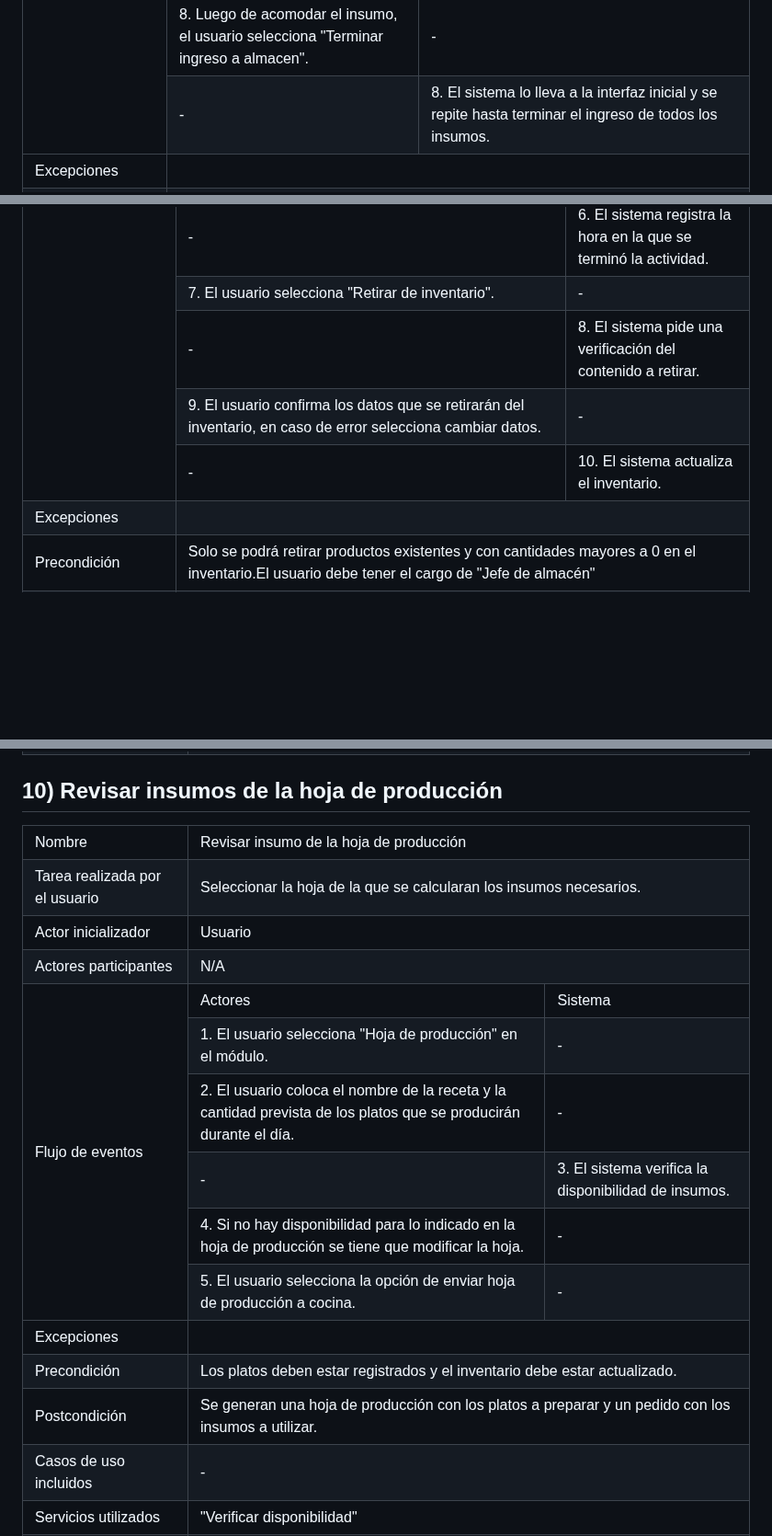
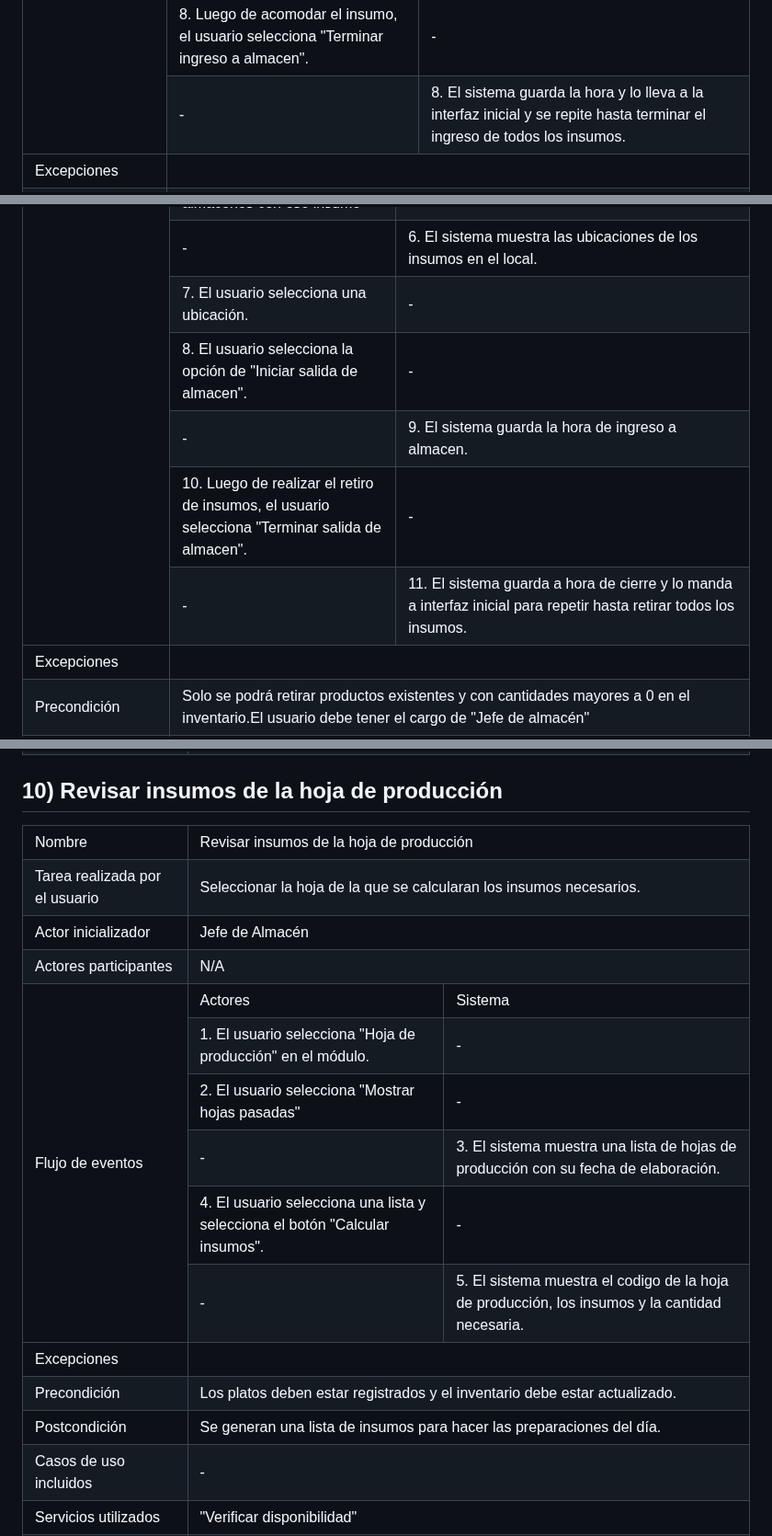
Before and after one commit to fiis-bd242/bd242-grupo2, a Markdown page: 4/4.5/4.5.md, 3 parts joined by grey strips. Shown at 92% size. Rendered like a GitHub page; blank space fills up the shorter version.

Commit message:
requerimientosinventario

```diff
--- a/4/4.5/4.5.md
+++ b/4/4.5/4.5.md
@@ -367,7 +367,7 @@
 		</tr>
 		<tr>
 			<td>-</td>
-			<td>8. El sistema lo lleva a la interfaz inicial y se repite hasta terminar el ingreso de todos los insumos.</td>
+			<td>8. El sistema guarda la hora y lo lleva a la interfaz inicial y se repite hasta terminar el ingreso de todos los insumos.</td>
 		</tr>
 		<tr>
 			<td>Excepciones</td>
@@ -443,23 +443,27 @@
 		</tr>
 		<tr>
 			<td>-</td>
-			<td>6. El sistema registra la hora en la que se terminó la actividad.</td>
+			<td>6. El sistema muestra las ubicaciones de los insumos en el local.</td>
 		</tr>
 		<tr>
-			<td>7. El usuario selecciona "Retirar de inventario".</td>
+			<td>7. El usuario selecciona una ubicación.</td>
+			<td>-</td>
+		</tr>
+		<tr>
+			<td>8. El usuario selecciona la opción de "Iniciar salida de almacen".</td>
 			<td>-</td>
 		</tr>
 		<tr>
 			<td>-</td>
-			<td>8. El sistema pide una verificación del contenido a retirar.</td>
+			<td>9. El sistema guarda la hora de ingreso a almacen.</td>
 		</tr>
 		<tr>
-			<td>9. El usuario confirma los datos que se retirarán del inventario, en caso de error selecciona cambiar datos.</td>
+			<td>10. Luego de realizar el retiro de insumos, el usuario selecciona "Terminar salida de almacen".</td>
 			<td>-</td>
 		</tr>
 		<tr>
 			<td>-</td>
-			<td>10. El sistema actualiza el inventario.</td>
+			<td>11. El sistema guarda a hora de cierre y lo manda a interfaz inicial para repetir hasta retirar todos los insumos.</td>
 		</tr>
 		<tr>
 			<td>Excepciones</td>
@@ -776,7 +780,7 @@
 	<tbody>
 		<tr>
 			<td>Nombre</td>
-			<td colspan="2">Revisar insumo de la hoja de producción</td>
+			<td colspan="2">Revisar insumos de la hoja de producción</td>
 		</tr>
 		<tr>
 			<td>Tarea realizada por el usuario</td>
@@ -784,7 +788,7 @@
 		</tr>
 		<tr>
 			<td>Actor inicializador</td>
-			<td colspan="2">Usuario</td>
+			<td colspan="2">Jefe de Almacén</td>
 		</tr>
 		<tr>
 			<td>Actores participantes</td>
@@ -800,20 +804,20 @@
 			<td>-</td>
 		</tr>
 		<tr>
-			<td>2. El usuario coloca el nombre de la receta y la cantidad prevista de los platos que se producirán durante el día.</td>
+			<td>2. El usuario selecciona "Mostrar hojas pasadas" </td>
 			<td>-</td>
 		</tr>
 		<tr>
 			<td>-</td>
-			<td>3. El sistema verifica la disponibilidad de insumos.</td>
+			<td>3. El sistema muestra una lista de hojas de producción con su fecha de elaboración.</td>
 		</tr>
 		<tr>
-			<td>4. Si no hay disponibilidad para lo indicado en la hoja de producción se tiene que modificar la hoja.</td>
+			<td>4. El usuario selecciona una lista y selecciona el botón "Calcular insumos".</td>
 			<td>-</td>
 		</tr>
 		<tr>
-			<td>5. El usuario selecciona la opción de enviar hoja de producción a cocina.</td>
 			<td>-</td>
+			<td>5. El sistema muestra el codigo de la hoja de producción, los insumos y la cantidad necesaria.</td>
 		</tr>
 		<tr>
 			<td>Excepciones</td>
@@ -825,7 +829,7 @@
 		</tr>
 		<tr>
 			<td>Postcondición</td>
-			<td colspan="2">Se generan una hoja de producción con los platos a preparar y un pedido con los insumos a utilizar.</td>
+			<td colspan="2">Se generan una lista de insumos para hacer las preparaciones del día.</td>
 		</tr>
 		<tr>
 			<td>Casos de uso incluidos</td>
```
Also changed, not shown: other parts of 4/4.5/4.5.md (+8 -8 lines).
